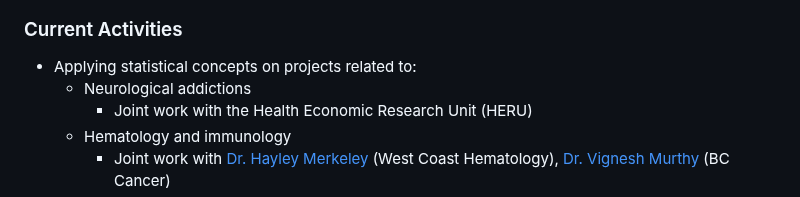
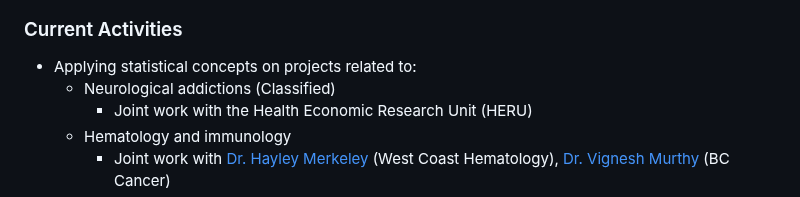
Before and after one commit to nishanmudalige/nishanmudalige, a Markdown page: README.md, the part around the change. Rendered like a GitHub page.

```diff
--- a/README.md
+++ b/README.md
@@ -14,7 +14,7 @@ My formal training is in mathemaics and statistics.
 
 ### Current Activities
 - Applying statistical concepts on projects related to:
-   - Neurological addictions
+   - Neurological addictions (Classified)
       - Joint work with the Health Economic Research Unit (HERU)
    - Hematology and immunology
       - Joint work with [Dr. Hayley Merkeley](https://covid19.research.ubc.ca/people/hayley-merkeley) (West Coast Hematology), [Dr. Vignesh Murthy](https://doctors.cpso.on.ca/DoctorDetails/Murthy-Vignesh/0310224-109098) (BC Cancer)
```
